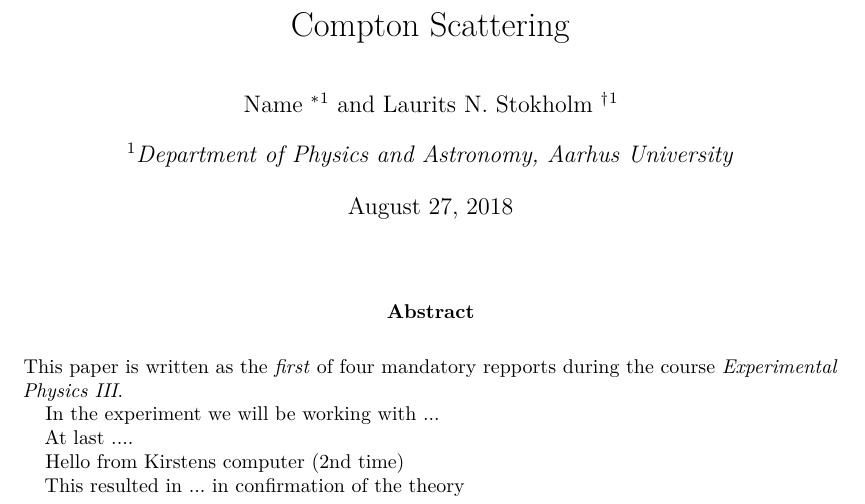
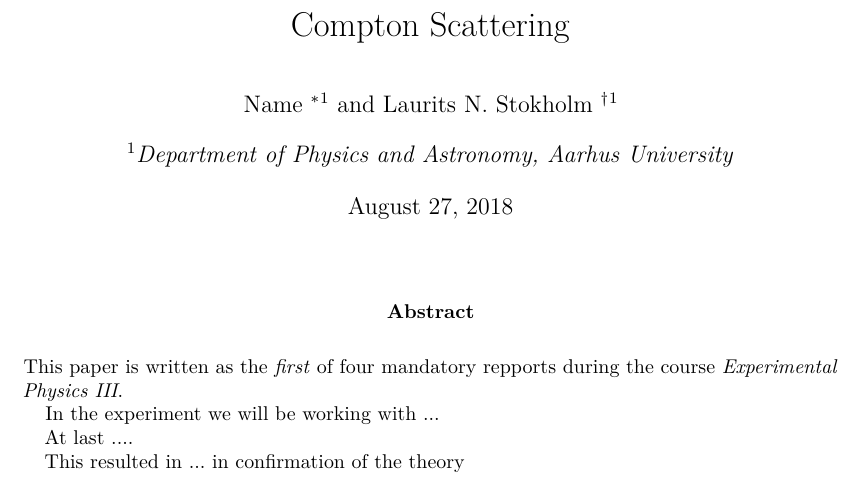
Before and after one commit to LauritsStokholm/EksFysIII, a LaTeX book (ex4/repport.tex, which reads ex4/abstract.tex): part of page 1 of 4 before the commit and part of page 1 of 3 after it, cut so that both start at the same text. Compiled offline with pdfLaTeX.

Commit message:
Fjernede noget fra abstract

```diff
--- a/ex4/abstract.tex
+++ b/ex4/abstract.tex
@@ -5,7 +5,6 @@ In the experiment we will be working with ...
 
 At last ....
 
-Hello from Kirstens computer (2nd time)
 
 This resulted in ...
 in confirmation of the theory
```
